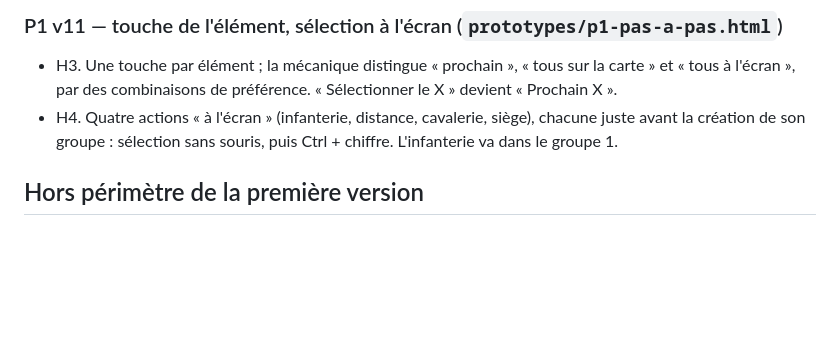
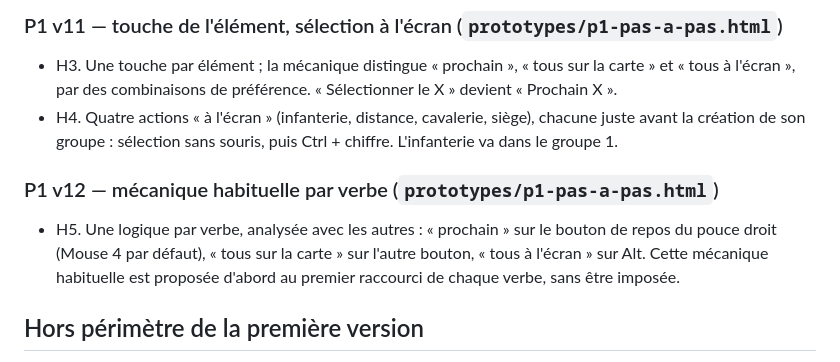
Before and after one commit to DorianLsl/Wolokeys, a Markdown page: CAHIER_DES_CHARGES.md, the part around the change. GitHub-like rendering; blank space fills up the shorter version.

Commit message:
docs(cahier): hypothese de P1 v12, mecanique habituelle par verbe
Co-Authored-By: Claude Opus 5.5 <noreply@anthropic.com>
Claude-Session: https://claude.ai/code/session_011PJvmFe3miGJfpovM6SrZE

```diff
--- a/CAHIER_DES_CHARGES.md
+++ b/CAHIER_DES_CHARGES.md
@@ -103,6 +103,12 @@ quittent leur touche de référence.
 - H4. Quatre actions « à l'écran » (infanterie, distance, cavalerie, siège),
   chacune juste avant la création de son groupe : sélection sans souris,
   puis Ctrl + chiffre. L'infanterie va dans le groupe 1.
+### P1 v12 — mécanique habituelle par verbe (`prototypes/p1-pas-a-pas.html`)
+- H5. Une logique par verbe, analysée avec les autres : « prochain » sur le
+  bouton de repos du pouce droit (Mouse 4 par défaut), « tous sur la carte »
+  sur l'autre bouton, « tous à l'écran » sur Alt. Cette mécanique habituelle
+  est proposée d'abord au premier raccourci de chaque verbe, sans être
+  imposée.
 ## Hors périmètre de la première version
 - Quitter le mode grille (changer un raccourci fixé par la grille du jeu).
 - Les téléphones.
```
